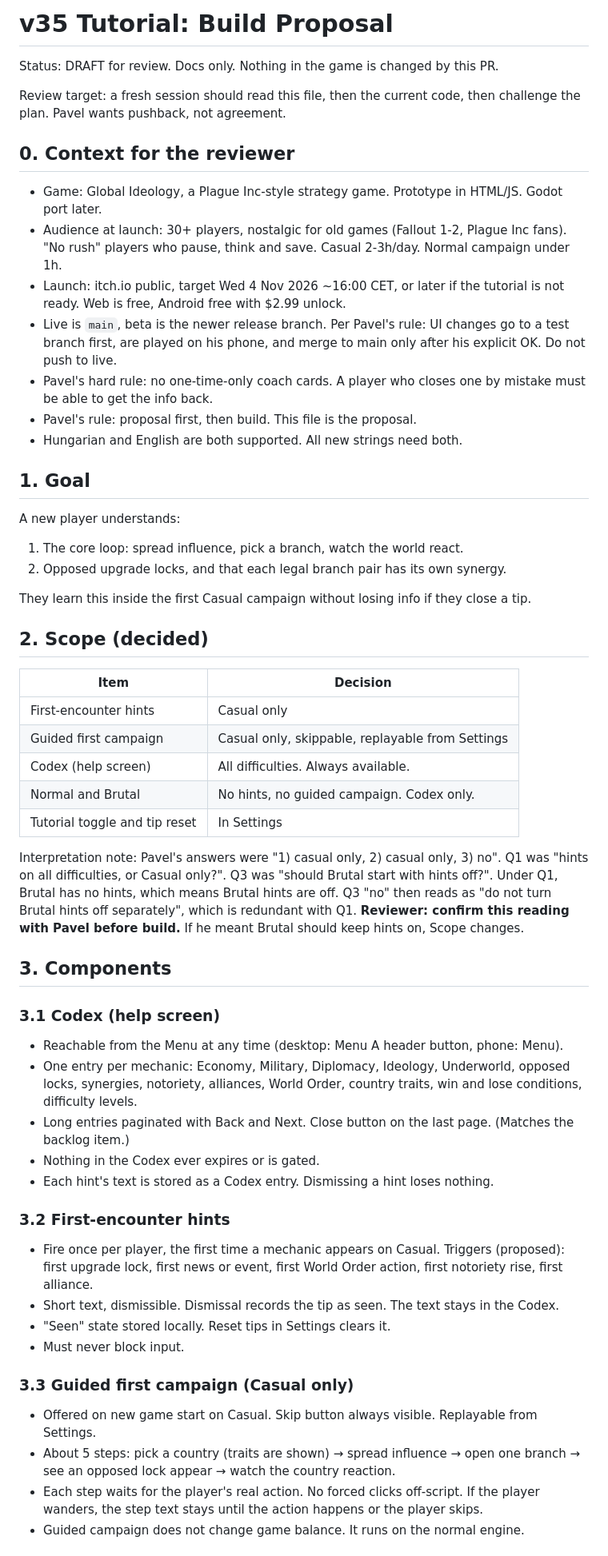
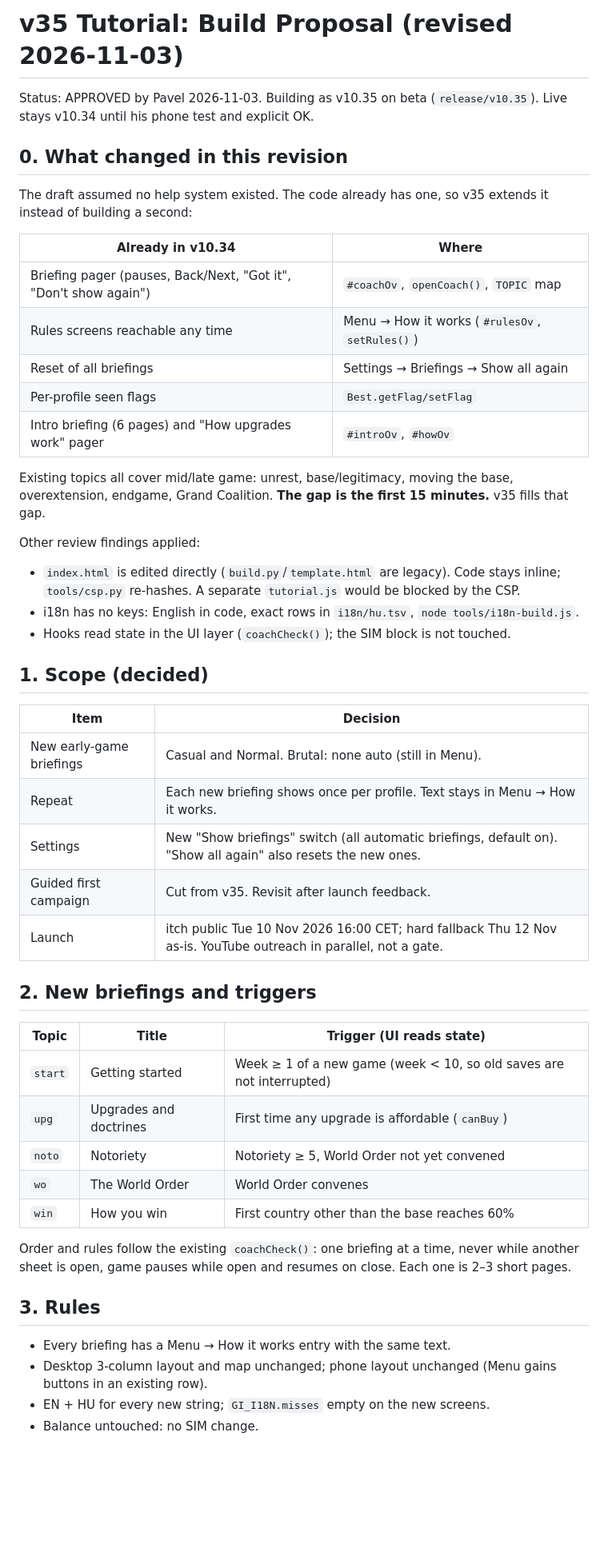
Before and after one commit to gaborwebmoney-art/global-ideology, a Markdown page: design/v35-tutorial-proposal.md, the part around one of its changes. Shown at 80% size. Drawn GitHub-style; blank space fills up the shorter version.

Commit message:
v35 proposal revised after review: extend existing briefings, Casual+Normal, no guided campaign

```diff
--- a/design/v35-tutorial-proposal.md
+++ b/design/v35-tutorial-proposal.md
@@ -1,57 +1,52 @@
-# v35 Tutorial: Build Proposal
+# v35 Tutorial: Build Proposal (revised 2026-11-03)
 
-Status: DRAFT for review. Docs only. Nothing in the game is changed by this PR.
+Status: APPROVED by Pavel 2026-11-03. Building as v10.35 on beta (`release/v10.35`). Live stays v10.34 until his phone test and explicit OK.
 
-Review target: a fresh session should read this file, then the current code, then challenge the plan. Pavel wants pushback, not agreement.
+## 0. What changed in this revision
 
-## 0. Context for the reviewer
+The draft assumed no help system existed. The code already has one, so v35 extends it instead of building a second:
 
-- Game: Global Ideology, a Plague Inc-style strategy game. Prototype in HTML/JS. Godot port later.
-- Audience at launch: 30+ players, nostalgic for old games (Fallout 1-2, Plague Inc fans). "No rush" players who pause, think and save. Casual 2-3h/day. Normal campaign under 1h.
-- Launch: itch.io public, target Wed 4 Nov 2026 ~16:00 CET, or later if the tutorial is not ready. Web is free, Android free with $2.99 unlock.
-- Live is `main`, beta is the newer release branch. Per Pavel's rule: UI changes go to a test branch first, are played on his phone, and merge to main only after his explicit OK. Do not push to live.
-- Pavel's hard rule: no one-time-only coach cards. A player who closes one by mistake must be able to get the info back.
-- Pavel's rule: proposal first, then build. This file is the proposal.
-- Hungarian and English are both supported. All new strings need both.
+| Already in v10.34 | Where |
+|---|---|
+| Briefing pager (pauses, Back/Next, "Got it", "Don't show again") | `#coachOv`, `openCoach()`, `TOPIC` map |
+| Rules screens reachable any time | Menu → How it works (`#rulesOv`, `setRules()`) |
+| Reset of all briefings | Settings → Briefings → Show all again |
+| Per-profile seen flags | `Best.getFlag/setFlag` |
+| Intro briefing (6 pages) and "How upgrades work" pager | `#introOv`, `#howOv` |
 
-## 1. Goal
+Existing topics all cover mid/late game: unrest, base/legitimacy, moving the base, overextension, endgame, Grand Coalition. **The gap is the first 15 minutes.** v35 fills that gap.
 
-A new player understands:
-1. The core loop: spread influence, pick a branch, watch the world react.
-2. Opposed upgrade locks, and that each legal branch pair has its own synergy.
+Other review findings applied:
+- `index.html` is edited directly (`build.py`/`template.html` are legacy). Code stays inline; `tools/csp.py` re-hashes. A separate `tutorial.js` would be blocked by the CSP.
+- i18n has no keys: English in code, exact rows in `i18n/hu.tsv`, `node tools/i18n-build.js`.
+- Hooks read state in the UI layer (`coachCheck()`); the SIM block is not touched.
 
-They learn this inside the first Casual campaign without losing info if they close a tip.
-
-## 2. Scope (decided)
+## 1. Scope (decided)
 
 | Item | Decision |
 |---|---|
-| First-encounter hints | Casual only |
-| Guided first campaign | Casual only, skippable, replayable from Settings |
-| Codex (help screen) | All difficulties. Always available. |
-| Normal and Brutal | No hints, no guided campaign. Codex only. |
-| Tutorial toggle and tip reset | In Settings |
+| New early-game briefings | Casual and Normal. Brutal: none auto (still in Menu). |
+| Repeat | Each new briefing shows once per profile. Text stays in Menu → How it works. |
+| Settings | New "Show briefings" switch (all automatic briefings, default on). "Show all again" also resets the new ones. |
+| Guided first campaign | Cut from v35. Revisit after launch feedback. |
+| Launch | itch public Tue 10 Nov 2026 16:00 CET; hard fallback Thu 12 Nov as-is. YouTube outreach in parallel, not a gate. |
 
-Interpretation note: Pavel's answers were "1) casual only, 2) casual only, 3) no". Q1 was "hints on all difficulties, or Casual only?". Q3 was "should Brutal start with hints off?". Under Q1, Brutal has no hints, which means Brutal hints are off. Q3 "no" then reads as "do not turn Brutal hints off separately", which is redundant with Q1. **Reviewer: confirm this reading with Pavel before build.** If he meant Brutal should keep hints on, Scope changes.
+## 2. New briefings and triggers
 
-## 3. Components
+| Topic | Title | Trigger (UI reads state) |
+|---|---|---|
+| `start` | Getting started | Week ≥ 1 of a new game (week < 10, so old saves are not interrupted) |
+| `upg` | Upgrades and doctrines | First time any upgrade is affordable (`canBuy`) |
+| `noto` | Notoriety | Notoriety ≥ 5, World Order not yet convened |
+| `wo` | The World Order | World Order convenes |
+| `win` | How you win | First country other than the base reaches 60% |
 
-### 3.1 Codex (help screen)
-- Reachable from the Menu at any time (desktop: Menu A header button, phone: Menu).
-- One entry per mechanic: Economy, Military, Diplomacy, Ideology, Underworld, opposed locks, synergies, notoriety, alliances, World Order, country traits, win and lose conditions, difficulty levels.
-- Long entries paginated with Back and Next. Close button on the last page. (Matches the backlog item.)
-- Nothing in the Codex ever expires or is gated.
-- Each hint's text is stored as a Codex entry. Dismissing a hint loses nothing.
+Order and rules follow the existing `coachCheck()`: one briefing at a time, never while another sheet is open, game pauses while open and resumes on close. Each one is 2–3 short pages.
 
-### 3.2 First-encounter hints
-- Fire once per player, the first time a mechanic appears on Casual. Triggers (proposed): first upgrade lock, first news or event, first World Order action, first notoriety rise, first alliance.
-- Short text, dismissible. Dismissal records the tip as seen. The text stays in the Codex.
-- "Seen" state stored locally. Reset tips in Settings clears it.
-- Must never block input.
+## 3. Rules
 
-### 3.3 Guided first campaign (Casual only)
-- Offered on new game start on Casual. Skip button always visible. Replayable from Settings.
-- About 5 steps: pick a country (traits are shown) → spread influence → open one branch → see an opposed lock appear → watch the country reaction.
-- Each step waits for the player's real action. No forced clicks off-script. If the player wanders, the step text stays until the action happens or the player skips.
-- Guided campaign does not change game balance. It runs on the normal engine.
+- Every briefing has a Menu → How it works entry with the same text.
+- Desktop 3-column layout and map unchanged; phone layout unchanged (Menu gains buttons in an existing row).
+- EN + HU for every new string; `GI_I18N.misses` empty on the new screens.
+- Balance untouched: no SIM change.
 
```
Also changed, not shown: other parts of design/v35-tutorial-proposal.md (+11 -60 lines).
